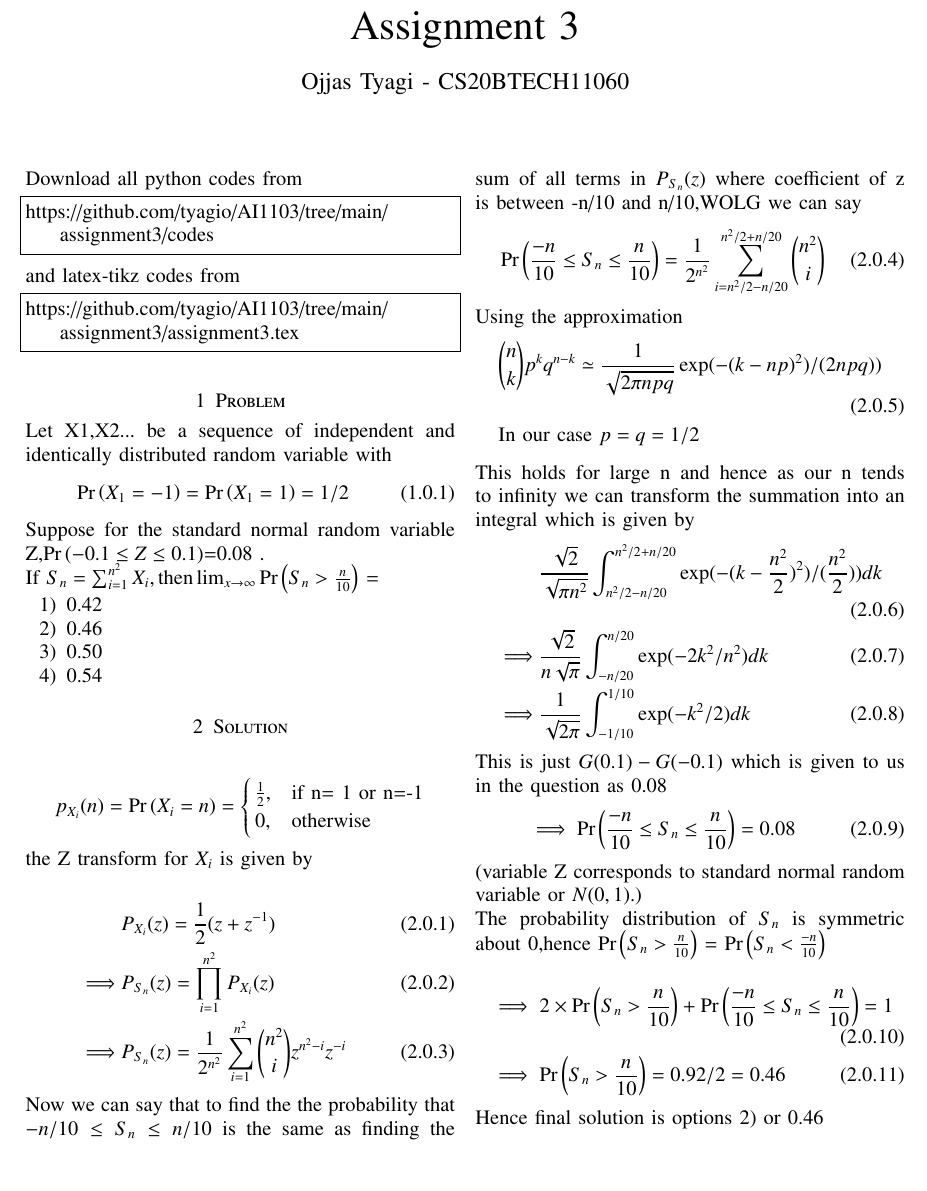
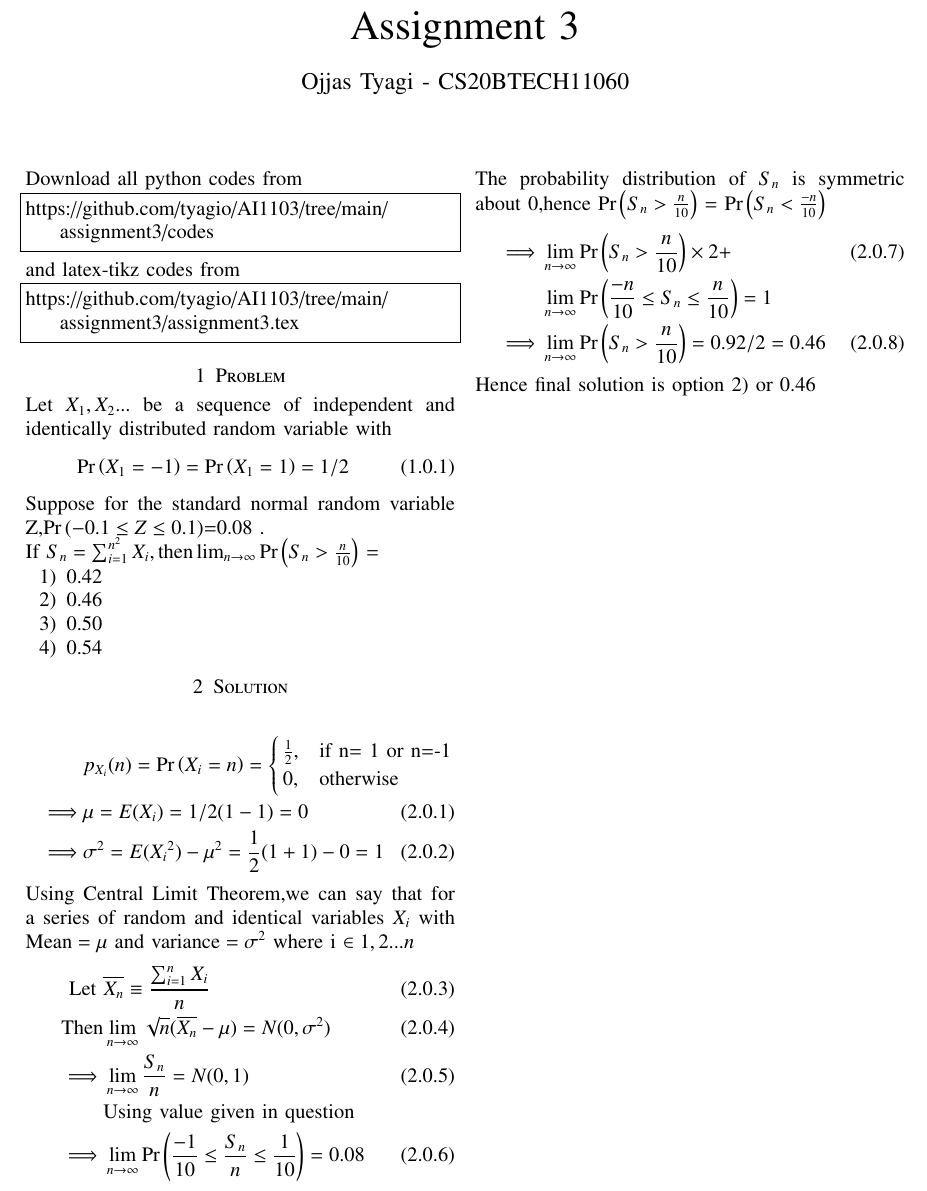
Before and after one commit to tyagio/AI1103, a LaTeX problem sheet (assignment3/assignment3.tex): part of the page, cut so that both start at the same text. Compiled offline with pdfLaTeX.

Commit message:
Update assignment3.tex

```diff
--- a/assignment3/assignment3.tex
+++ b/assignment3/assignment3.tex
@@ -141,12 +141,12 @@ and latex-tikz codes from
 https://github.com/tyagio/AI1103/tree/main/assignment3/assignment3.tex
 \end{lstlisting}
 \section{Problem}
-Let X1,X2... be a sequence of independent and identically distributed random variable with
+Let \(X_1,X_2\)... be a sequence of independent and identically distributed random variable with
 \begin{align}
     \pr{X_1=-1}=\pr{X_1=1}=1/2
 \end{align}
 Suppose for the standard normal random variable Z,\pr{-0.1\leq Z \leq 0.1}=0.08 .\\
-If \(S_n= \sum_{i=1}^{n^2} X_i ,\text{then} \lim_{x\to\infty} \pr{S_n >\frac{n}{10}}\) =
+If \(S_n= \sum_{i=1}^{n^2} X_i ,\text{then} \lim_{n\to\infty} \pr{S_n >\frac{n}{10}}\) =
 \begin{enumerate}
     \item 0.42
     \item 0.46
@@ -154,43 +154,29 @@ If \(S_n= \sum_{i=1}^{n^2} X_i ,\text{then} \lim_{x\to\infty} \pr{S_n >\frac{n}{
     \item 0.54
 \end{enumerate}
 \section{Solution}
-\[p_{X_i} (n)=\pr{X_i = n}= \begin{cases}
+\begin{align}
+   &p_{X_i} (n)=\pr{X_i = n}=\nonumber \begin{cases}
             \frac{1}{2}, &\text{if n= 1 or n=-1}\\
              0, &\text{otherwise}\\
-            \end{cases}
-\]
-the Z transform for \(X_i\) is given by\\
+            \end{cases} \\
+    \implies& \mu=E(X_i)=1/2(1-1)=0\\
+    \implies& \sigma^2=E({X_i}^2) -\mu^2=\frac{1}{2}(1+1) -0=1
+\end{align}
+Using Central Limit Theorem,we can say that for a series of random and identical variables \(X_i\) with \(\text{Mean} =\mu \text{ and variance}=\sigma^2  \)  where
+i \(\in {1,2...n}\)
 \begin{align}
-&P_{X_i} (z)=\frac{1}{2}(z + z^{-1})\\
-\implies& P_{S_n} (z)= \prod_{i=1}^{n^2} P_{X_i}(z)\\
-\implies& P_{S_n} (z)= \frac{1}{2^{n^2}}\sum_{i=1}^{n^2} {{n^2}\choose{i}} z^{{n^2}-i} z^{-i}
+ \text{Let }&\overline{X_n} \equiv \frac{\sum_{i=1}^n X_i}{n}\\
+ \text{Then}& \lim_{n\to\infty}\sqrt{n}(\overline{X_n}-\mu)=N(0,\sigma^2)\\
+\implies &\lim_{n\to\infty}\frac{S_n}{n}=N(0,1)\\
+\nonumber& \text{Using value given in question }\\
+\implies&\lim_{n\to\infty}\pr{\frac{-1}{10}\leq \frac{S_n}{n} \leq\frac{1}{10}}=0.08
 \end{align}
-Now we can say that to find the the probability that \(-n/10 \leq S_n  \leq n/10\) is the same as finding the sum of all terms in \(P_{S_n}(z)\) where coefficient of z is between -n/10 and n/10,WOLG we can say
+
+The probability distribution of \(S_n\) is symmetric about 0,hence \pr{S_n>\frac{n}{10}} = \pr{S_n<\frac{-n}{10}}
 \begin{align}
-    \pr{\frac{-n}{10} \leq S_n \leq \frac{n}{10}}= \frac{1}{2^{n^2}}\sum_{i={n^2/2-n/20}}^{n^2/2 +n/20} {n^2\choose i}
+ \implies &\lim_{n\to\infty}\pr{S_n>\frac{n}{10}}\times 2 +\\ \nonumber
+ &\lim_{n\to\infty}\pr{\frac{-n}{10} \leq S_n \leq \frac{n}{10}} =1\\
+\implies&  \lim_{n\to\infty}\pr{S_n>\frac{n}{10}}=0.92/2=0.46
 \end{align}
-Using the approximation
-\begin{align}
-    &{n\choose k}{p^k}{q^{n-k}}\simeq \frac{1}{\sqrt{ 2\pi npq}} \exp(-(k-np)^2)/(2npq))  \\
-    &\text{In our case } p=q=1/2 \nonumber
-\end{align}
-This holds for large n and hence as our n tends to infinity we can transform the summation into an integral
-which is given by
-\begin{align}
-   &\frac{\sqrt{2}}{\sqrt{\pi{n^2}}} \int_{{n^2}/2 -n/20}^{{n^2}/2 +n/20}
-   \exp(-(k-\frac{n^2}{2})^2)/(\frac{n^2}{2})) dk\\
-   \implies &\frac{\sqrt{2}}{n\sqrt{\pi}} \int_{-n/20}^{n/20}  \exp(-2 k^2/n^2) dk\\
-   \implies &\frac{1}{\sqrt{2\pi}} \int_{-1/10}^{1/10}  \exp(-k^2/2) dk
-\end{align}
-This is just \(G(0.1) - G(-0.1)\) which is given to us in the question as 0.08
-\begin{align}
-\implies \pr{\frac{-n}{10} \leq S_n \leq \frac{n}{10}}=0.08
-\end{align}
-(variable Z corresponds to standard normal random variable or \( N(0,1)\).)\\
-The probability distribution of \(S_n\) is symmetric about 0,hence \pr{S_n>\frac{n}{10}} = \pr{S_n<\frac{-n}{10}}\\
-\begin{align}
-  &  \implies 2\times \pr{S_n>\frac{n}{10}} + \pr{\frac{-n}{10} \leq S_n \leq \frac{n}{10}} =1\\
-  &  \implies  \pr{S_n>\frac{n}{10}}=0.92/2=0.46
-\end{align}
-Hence final solution is options 2) or 0.46
+Hence final solution is option 2) or 0.46
 \end{document}
```
